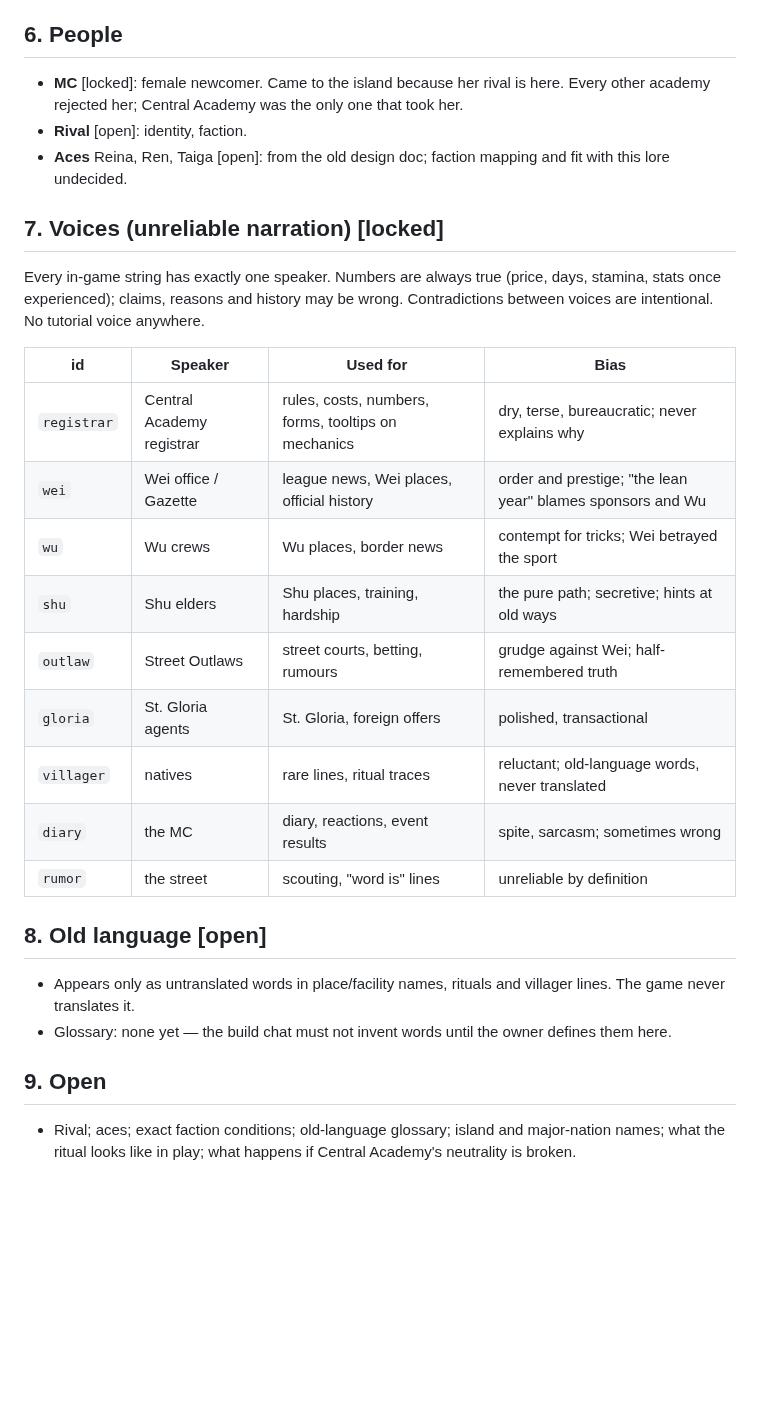
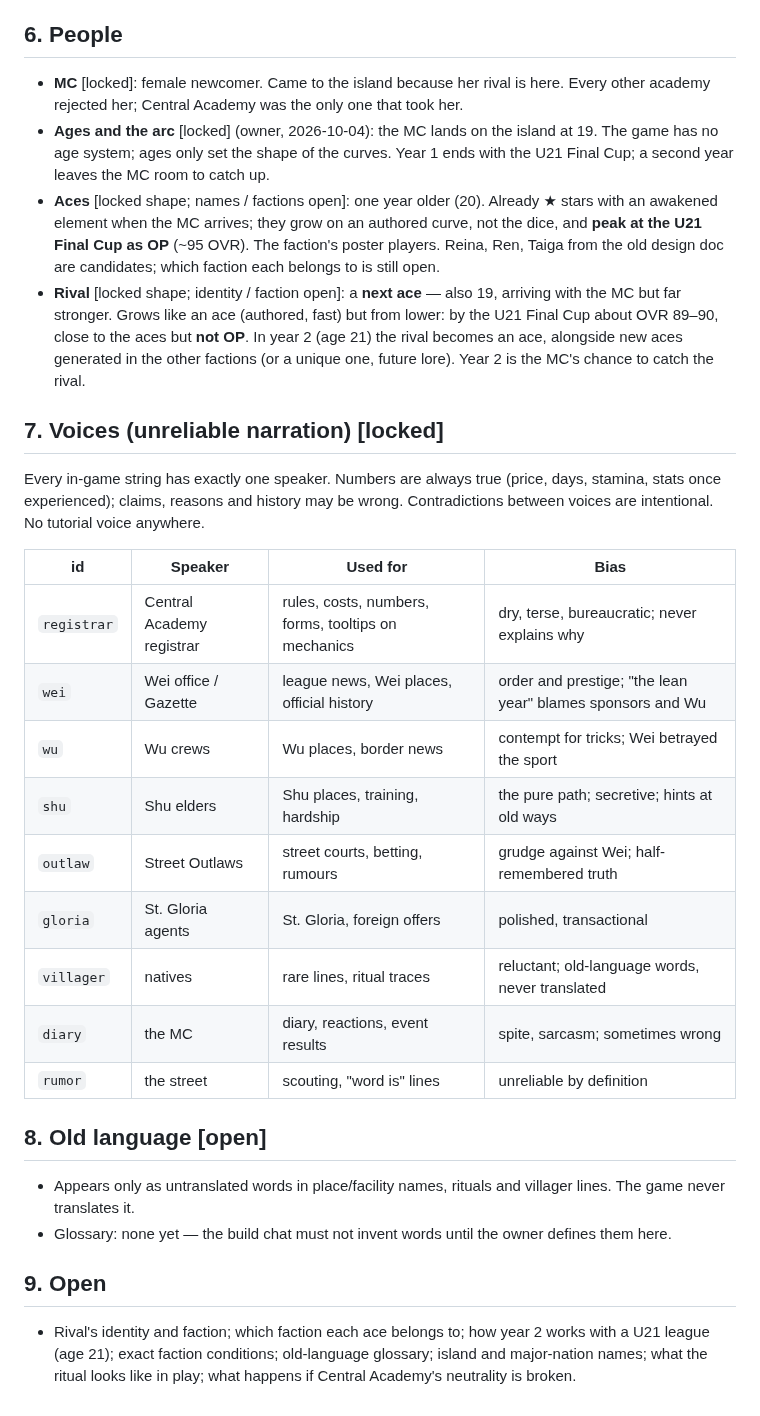
Before and after one commit to glairlyyy/spiker, a Markdown page: lore.md, the part around one of its changes. GitHub-like rendering; blank space fills up the shorter version.

Commit message:
lore §6 + spec §4.28 draft: aces and rival curves (owner, 2026-10-04)
Co-Authored-By: Claude Opus 5.5 <noreply@anthropic.com>
Claude-Session: https://claude.ai/code/session_01FvBetqNKDLDyMrTzSKo2Qv

```diff
--- a/lore.md
+++ b/lore.md
@@ -82,32 +88,44 @@ Grading dogma = what the faction's join conditions and facility conditions mean
 - Exact condition values: see spec (balance pass). **[open]**
 
 ## 6. People
+
 - **MC** [locked]: female newcomer. Came to the island because her rival is here. Every other academy rejected her;
   Central Academy was the only one that took her.
-- **Rival** [open]: identity, faction.
-- **Aces** Reina, Ren, Taiga [open]: from the old design doc; faction mapping and fit with this lore undecided.
+- **Ages and the arc** [locked] (owner, 2026-10-04): the MC lands on the island at 19. The game has no age system;
+  ages only set the shape of the curves. Year 1 ends with the U21 Final Cup; a second year leaves the MC room to catch up.
+- **Aces** [locked shape; names / factions open]: one year older (20). Already ★ stars with an awakened element when
+  the MC arrives; they grow on an authored curve, not the dice, and **peak at the U21 Final Cup as OP** (~95 OVR).
+  The faction's poster players. Reina, Ren, Taiga from the old design doc are candidates; which faction each belongs to
+  is still open.
+- **Rival** [locked shape; identity / faction open]: a **next ace** — also 19, arriving with the MC but far stronger.
+  Grows like an ace (authored, fast) but from lower: by the U21 Final Cup about OVR 89–90, close to the aces but **not
+  OP**. In year 2 (age 21) the rival becomes an ace, alongside new aces generated in the other factions (or a unique
+  one, future lore). Year 2 is the MC's chance to catch the rival.
 
 ## 7. Voices (unreliable narration) [locked]
+
 Every in-game string has exactly one speaker. Numbers are always true (price, days, stamina, stats once
 experienced); claims, reasons and history may be wrong. Contradictions between voices are intentional.
 No tutorial voice anywhere.
 
-| id | Speaker | Used for | Bias |
-|---|---|---|---|
-| `registrar` | Central Academy registrar | rules, costs, numbers, forms, tooltips on mechanics | dry, terse, bureaucratic; never explains why |
-| `wei` | Wei office / Gazette | league news, Wei places, official history | order and prestige; "the lean year" blames sponsors and Wu |
-| `wu` | Wu crews | Wu places, border news | contempt for tricks; Wei betrayed the sport |
-| `shu` | Shu elders | Shu places, training, hardship | the pure path; secretive; hints at old ways |
-| `outlaw` | Street Outlaws | street courts, betting, rumours | grudge against Wei; half-remembered truth |
-| `gloria` | St. Gloria agents | St. Gloria, foreign offers | polished, transactional |
-| `villager` | natives | rare lines, ritual traces | reluctant; old-language words, never translated |
-| `diary` | the MC | diary, reactions, event results | spite, sarcasm; sometimes wrong |
-| `rumor` | the street | scouting, "word is" lines | unreliable by definition |
+| id          | Speaker                   | Used for                                            | Bias                                                       |
+| ----------- | ------------------------- | --------------------------------------------------- | ---------------------------------------------------------- |
+| `registrar` | Central Academy registrar | rules, costs, numbers, forms, tooltips on mechanics | dry, terse, bureaucratic; never explains why               |
+| `wei`       | Wei office / Gazette      | league news, Wei places, official history           | order and prestige; "the lean year" blames sponsors and Wu |
+| `wu`        | Wu crews                  | Wu places, border news                              | contempt for tricks; Wei betrayed the sport                |
+| `shu`       | Shu elders                | Shu places, training, hardship                      | the pure path; secretive; hints at old ways                |
+| `outlaw`    | Street Outlaws            | street courts, betting, rumours                     | grudge against Wei; half-remembered truth                  |
+| `gloria`    | St. Gloria agents         | St. Gloria, foreign offers                          | polished, transactional                                    |
+| `villager`  | natives                   | rare lines, ritual traces                           | reluctant; old-language words, never translated            |
+| `diary`     | the MC                    | diary, reactions, event results                     | spite, sarcasm; sometimes wrong                            |
+| `rumor`     | the street                | scouting, "word is" lines                           | unreliable by definition                                   |
 
 ## 8. Old language [open]
+
 - Appears only as untranslated words in place/facility names, rituals and villager lines. The game never translates it.
 - Glossary: none yet — the build chat must not invent words until the owner defines them here.
 
 ## 9. Open
-- Rival; aces; exact faction conditions; old-language glossary; island and major-nation names; what the ritual
+
+- Rival's identity and faction; which faction each ace belongs to; how year 2 works with a U21 league (age 21); exact faction conditions; old-language glossary; island and major-nation names; what the ritual
   looks like in play; what happens if Central Academy's neutrality is broken.
```
Also changed, not shown: other parts of lore.md (+6 -0 lines), spec.md (+9 -0 lines).
